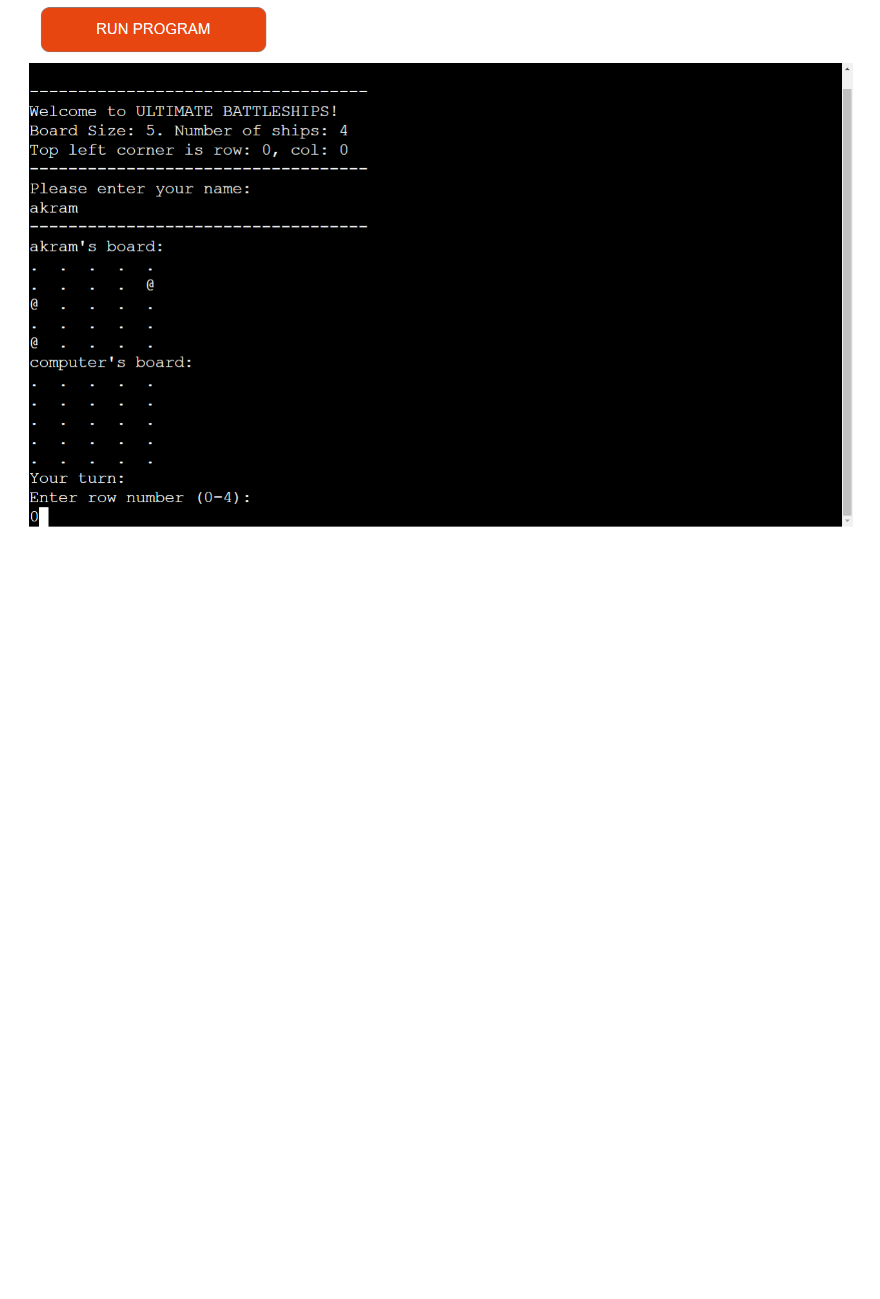
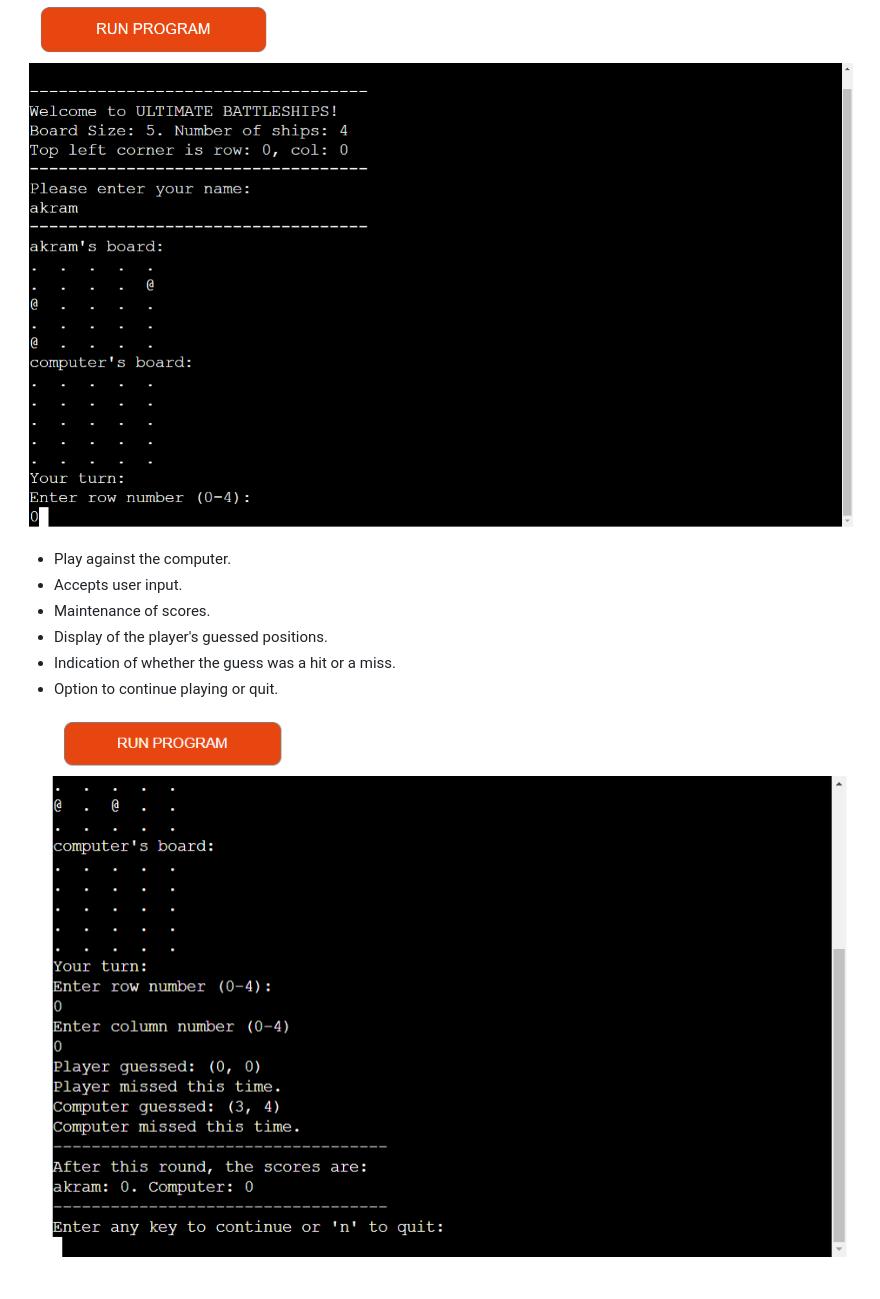
Before and after one commit to Code-Institute-Submissions/akramalex-ULTIMATE-BS, a Markdown page: README.md, the part around the change. GitHub-like rendering; pictures changed too: assets/sc3.png (added); blank space fills up the shorter version.

Commit message:
(doc) readme more information about the game display once entered the name

```diff
--- a/README.md
+++ b/README.md
@@ -36,3 +36,13 @@ The winner is the one who sinks all of their opponent's battleships first.
       - The player cannot see where the computer's ships are.
 
 ![](assets/sc2.png)
+
+
+   * Play against the computer.
+   * Accepts user input.
+   * Maintenance of scores.
+   * Display of the player's guessed positions.
+   * Indication of whether the guess was a hit or a miss.
+   * Option to continue playing or quit.
+
+   ![](assets/sc3.png)
```
